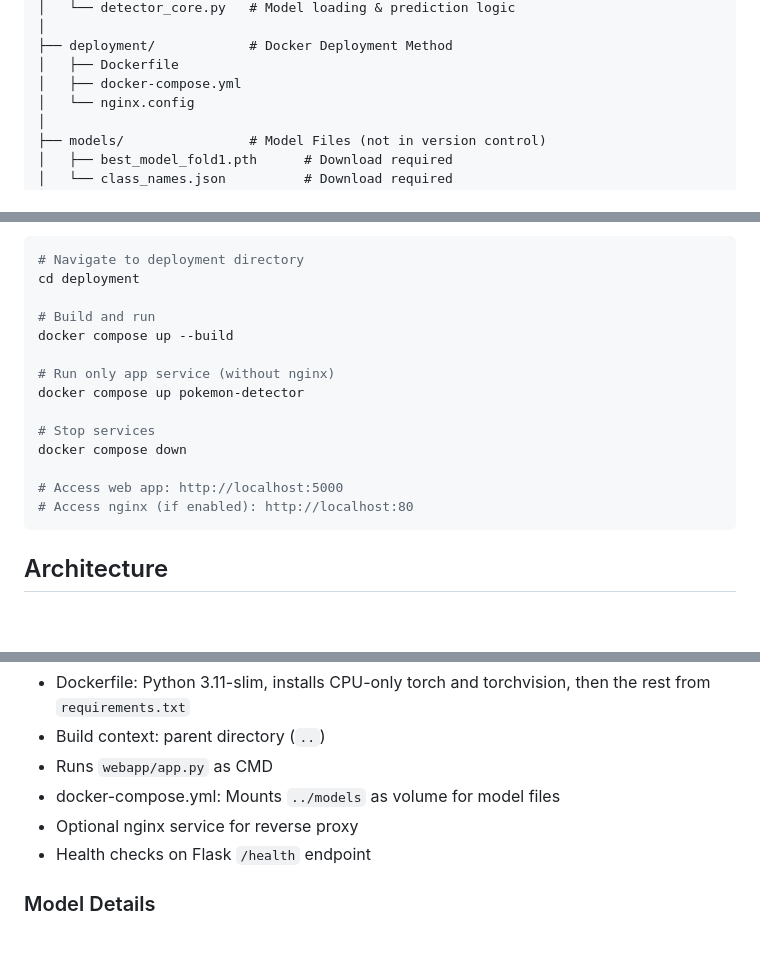
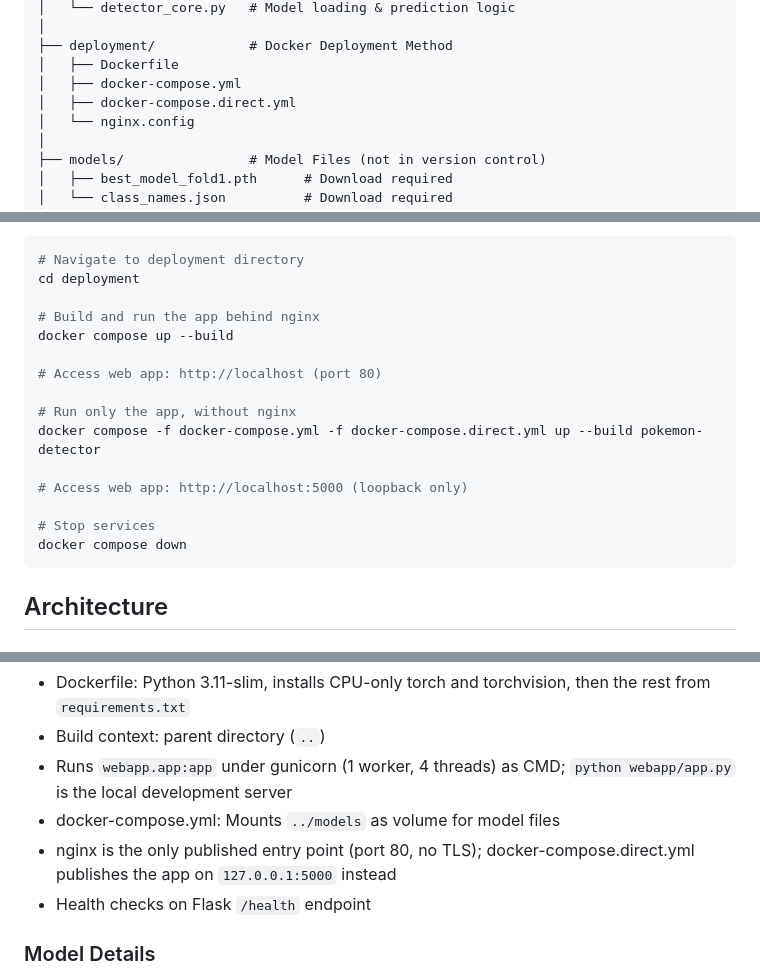
Before and after one commit to Jaynuke79/PokemonDetector, a Markdown page: CLAUDE.md, 3 parts joined by grey strips. Drawn GitHub-style; blank space fills up the shorter version.

Commit message:
docs(claude): describe the gunicorn and nginx Docker stack
Refs #12

````diff
--- a/CLAUDE.md
+++ b/CLAUDE.md
@@ -34,6 +34,7 @@ pokemonDetector/
 ├── deployment/            # Docker Deployment Method
 │   ├── Dockerfile
 │   ├── docker-compose.yml
+│   ├── docker-compose.direct.yml
 │   └── nginx.config
 │
 ├── models/                # Model Files (not in version control)
@@ -81,17 +82,18 @@ python webapp/app.py
 # Navigate to deployment directory
 cd deployment
 
-# Build and run
+# Build and run the app behind nginx
 docker compose up --build
 
-# Run only app service (without nginx)
-docker compose up pokemon-detector
+# Access web app: http://localhost (port 80)
+
+# Run only the app, without nginx
+docker compose -f docker-compose.yml -f docker-compose.direct.yml up --build pokemon-detector
+
+# Access web app: http://localhost:5000 (loopback only)
 
 # Stop services
 docker compose down
-
-# Access web app: http://localhost:5000
-# Access nginx (if enabled): http://localhost:80
 ```
 
 ## Architecture
@@ -135,9 +137,9 @@ docker compose down
 **Docker Deployment (`deployment/`):**
 - Dockerfile: Python 3.11-slim, installs CPU-only torch and torchvision, then the rest from `requirements.txt`
 - Build context: parent directory (`..`)
-- Runs `webapp/app.py` as CMD
+- Runs `webapp.app:app` under gunicorn (1 worker, 4 threads) as CMD; `python webapp/app.py` is the local development server
 - docker-compose.yml: Mounts `../models` as volume for model files
-- Optional nginx service for reverse proxy
+- nginx is the only published entry point (port 80, no TLS); docker-compose.direct.yml publishes the app on `127.0.0.1:5000` instead
 - Health checks on Flask `/health` endpoint
 
 ### Model Details
````
